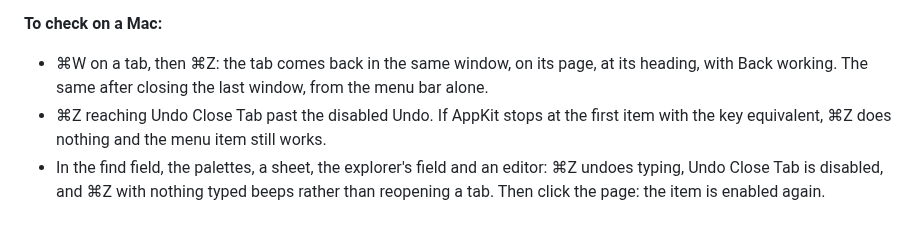
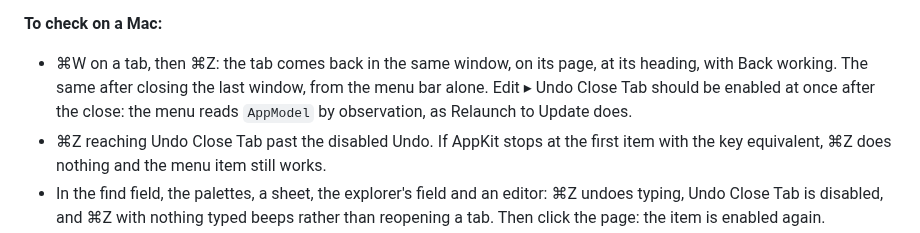
Before and after one commit to axhoover/ccwiki, a Markdown page: PROGRESS.md, the part around the change. Drawn GitHub-style.

Commit message:
PROGRESS: check that Undo Close Tab enables as soon as a tab closes
The menu item's enabled state is read from AppModel by observation in a
Commands body, which nothing here can run. Relaunch to Update relies on
the same, so it is expected to work; the Mac list now says to look.

Co-Authored-By: Claude Opus 5.5 <noreply@anthropic.com>
Claude-Session: https://claude.ai/code/session_019XMR4ZfyqsPJbeWijCXta2

```diff
--- a/PROGRESS.md
+++ b/PROGRESS.md
@@ -92,7 +92,9 @@ CI is the first compiler. The count's fixtures, the same JavaScript as
 **To check on a Mac:**
 - ⌘W on a tab, then ⌘Z: the tab comes back in the same window, on its
   page, at its heading, with Back working. The same after closing the
-  last window, from the menu bar alone.
+  last window, from the menu bar alone. Edit ▸ Undo Close Tab should be
+  enabled at once after the close: the menu reads `AppModel` by
+  observation, as Relaunch to Update does.
 - ⌘Z reaching Undo Close Tab past the disabled Undo. If AppKit stops at
   the first item with the key equivalent, ⌘Z does nothing and the menu
   item still works.
```
